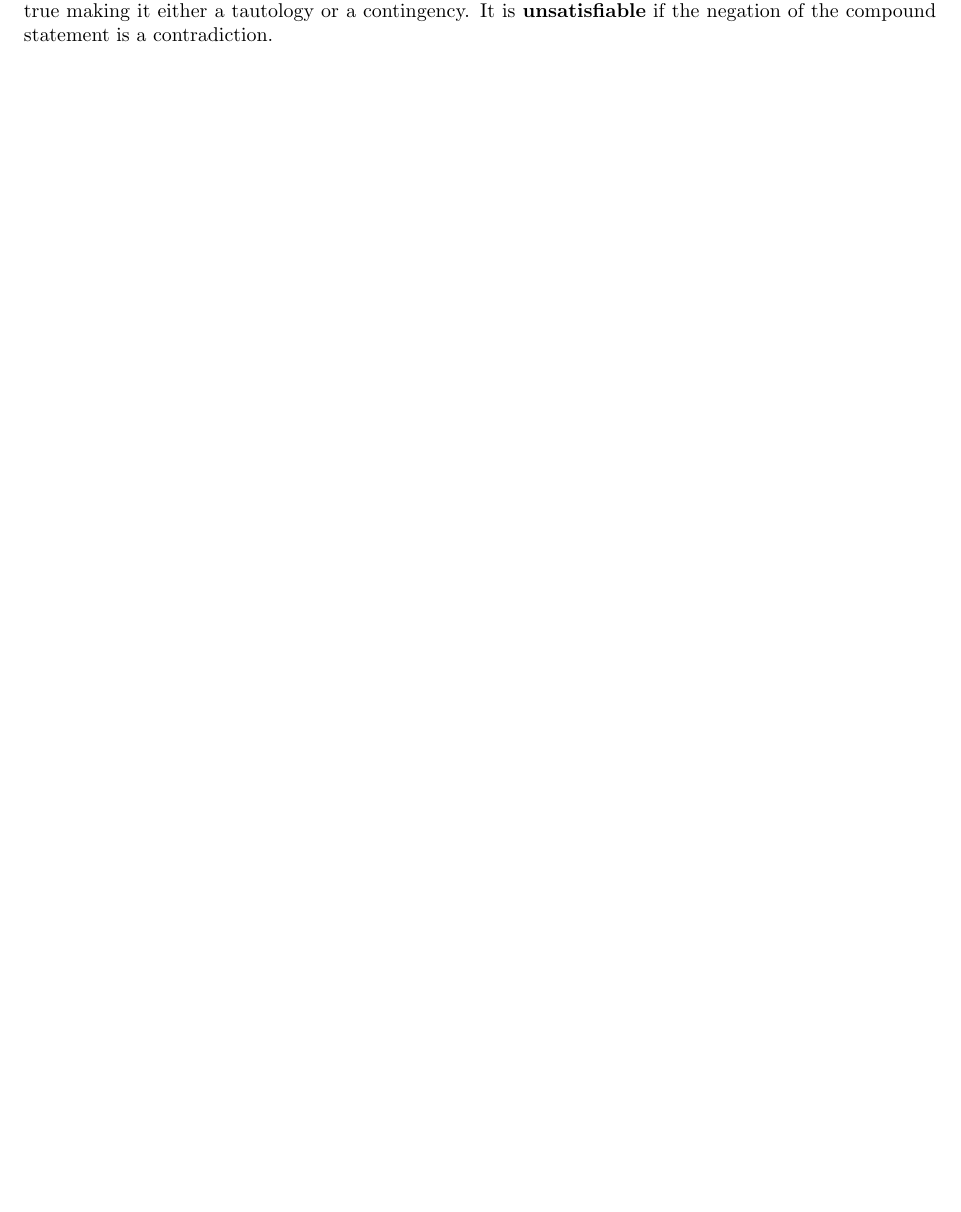
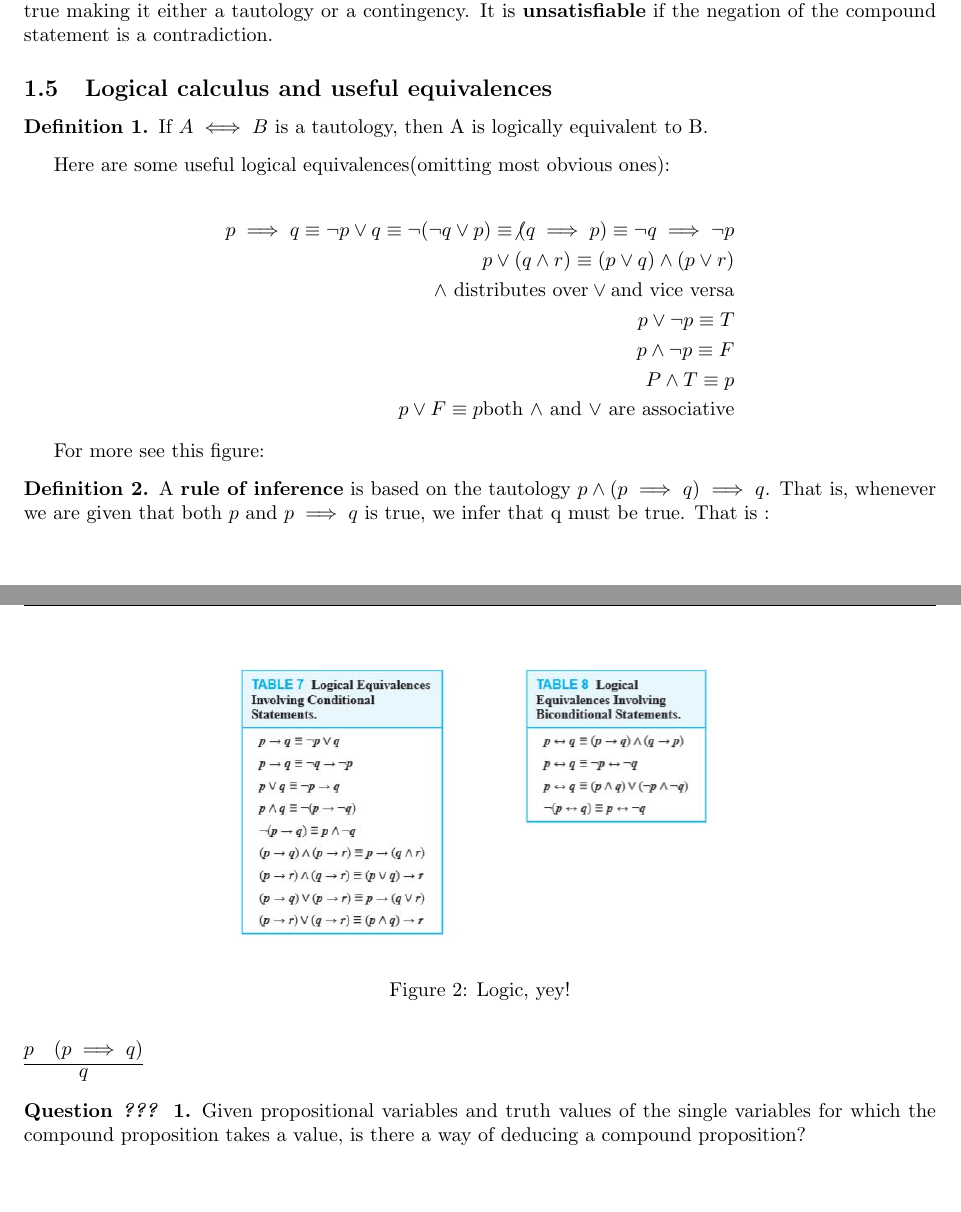
Before and after one commit to alptheexplorer/epflSemesterOne, a LaTeX document (epflSemesterOne/advancedComputation/ch1.tex): part of page 2 of 2 before the commit and two parts of pages 2 and 3 of 3 after it, the two joined at a grey line, cut so that both start at the same text, the shorter picture padded with empty space. Compiled offline with pdfLaTeX.

Commit message:
Updates from Overleaf

```diff
--- a/epflSemesterOne/advancedComputation/ch1.tex
+++ b/epflSemesterOne/advancedComputation/ch1.tex
@@ -4,6 +4,7 @@
 \usepackage{tcolorbox}
 \usepackage{amssymb}
 \usepackage{amsthm}
+\usepackage{proof}
 \theoremstyle{definition}
 
 
@@ -23,7 +24,8 @@ right  = 2.75cm]{geometry}
 \date{\vspace{-5ex}}
 \newtheorem{theorem}{Theorem}[section]
 \newtheorem{example}{Example}
-
+\newtheorem{definition}{Definition}
+\newtheorem{question}{Question \textit{???}}
 \begin{document}
 
 \maketitle
@@ -117,6 +119,46 @@ Show that $\neg(p \lor (\neg p \land q )) \equiveq \neg p \land \neg q$
 
 A compound proposition is \textbf{satisfiable} if a truth assignment can be made to its variables that make it true making it either a tautology or a contingency. It is \textbf{unsatisfiable} if the negation of the compound statement is a contradiction.
 
+\subsection{Logical calculus and useful equivalences}
+
+\begin{definition}
+If $A \iff B$ is a tautology, then A is logically equivalent to B.
+\end{definition}
+\\
+
+Here are some useful logical equivalences(omitting most obvious ones):
+
+\begin{align*}
+    p \implies q \equiv \neg p \lor q \equiv \neg(\neg q \lor p) \equiv \not(q \implies p) \equiv \neg q \implies \neg p \\
+    p \lor ( q \land r) \equiv (p \lor q) \land (p \lor r) \\
+    \land \ \text{distributes over} \lor \text{and vice versa}\\
+    p \lor \neg p \equiv T\\
+    p \land \neg p \equiv F\\
+    P \land T \equiv p\\
+    p \lor F \equiv p
+    \text{both $\land$ and $\lor$ are associative}
+\end{align*}
+
+For more see this figure:
+
+\begin{figure}[h]
+    \centering
+    \includegraphics[scale = 0.7]{epflSemesterOne/advancedComputation/figures/logic.JPG}
+    \caption{Logic, yey!}
+    \label{fig:my_label}
+\end{figure}
+
+\begin{definition}
+A \textbf{rule of inference} is based on the tautology $p \land (p \implies q) \implies q$. That is, whenever we are given that both $p$ and $p \implies q$ is true, we infer that q must be true. That is :
+\\
+
+\infer{q}{p & (p \implies q)}
+\end{definition}
+
+
+\begin{question}
+Given propositional variables and truth values of the single variables for which the compound proposition takes a value, is there a way of deducing a compound proposition?
+\end{question}
 
 
 
```
Also changed, not shown: epflSemesterOne/physics/physics.tex (added, +38 -0 lines), epflSemesterOne/advancedComputation/figures/logic.JPG (added).
